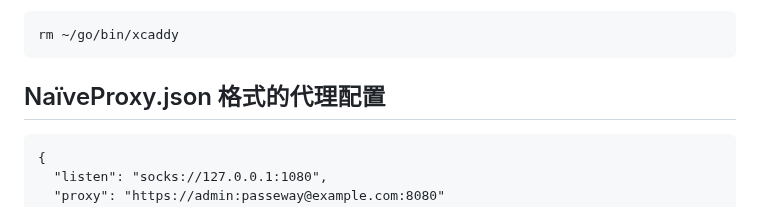
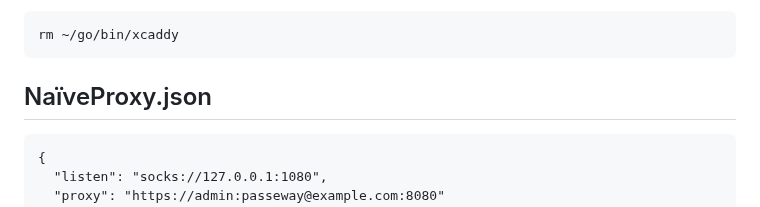
Before and after one commit to passeway/naiveproxy, a Markdown page: README.md, the part around the change. GitHub-like rendering.

````diff
--- a/README.md
+++ b/README.md
@@ -195,7 +195,7 @@ systemctl daemon-reload
 rm ~/go/bin/xcaddy
 ```
 
-## NaïveProxy.json 格式的代理配置
+## NaïveProxy.json
 ```
 {
   "listen": "socks://127.0.0.1:1080",
````
